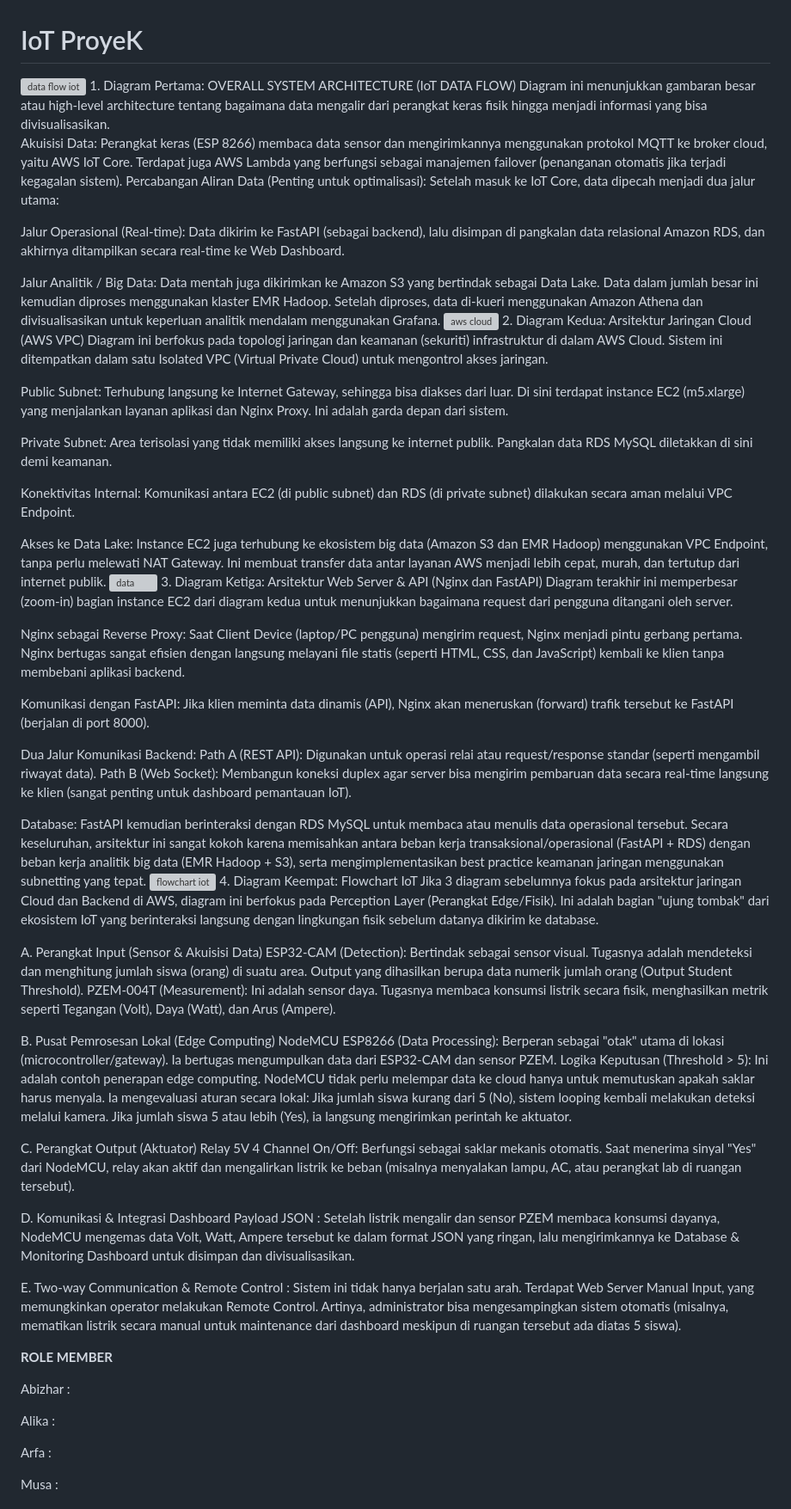
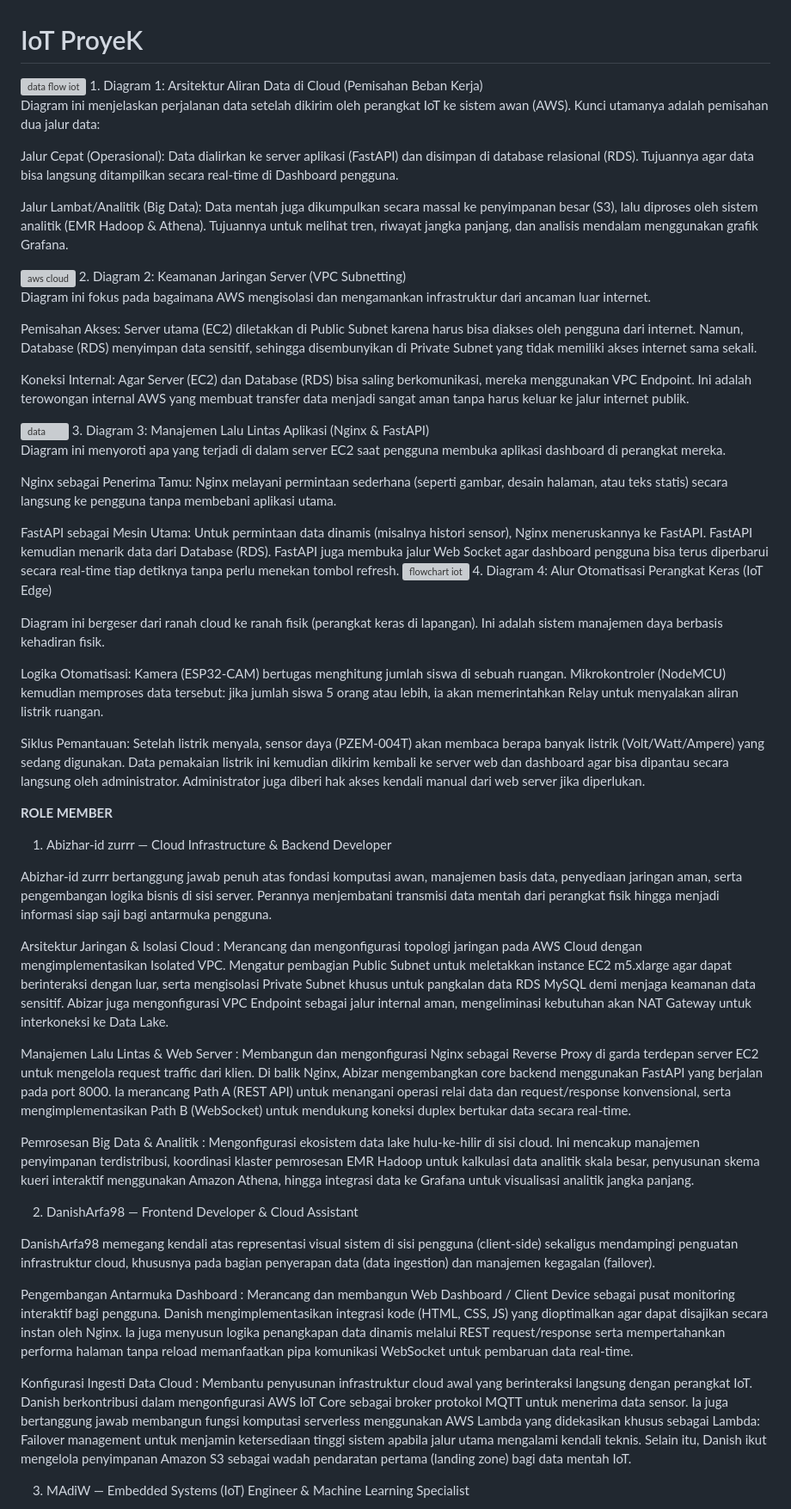
Before and after one commit to Abizhar-id/SCEMS, a Markdown page: README.md, the part around one of its changes. Shown at 86% size. GitHub-like rendering; grey boxes are pictures that could not be loaded.

```diff
--- a/README.md
+++ b/README.md
@@ -1,67 +1,58 @@
 # IoT ProyeK
 <img width="814" height="263" alt="data flow iot" src="https://github.com/user-attachments/assets/1e90e8f5-fd8f-4720-8ed7-e9d823183dfb" />
-1. Diagram Pertama: OVERALL SYSTEM ARCHITECTURE (IoT DATA FLOW)
-Diagram ini menunjukkan gambaran besar atau high-level architecture tentang bagaimana data mengalir dari perangkat keras fisik hingga menjadi informasi yang bisa divisualisasikan.
+1. Diagram 1: Arsitektur Aliran Data di Cloud (Pemisahan Beban Kerja)
 
-Akuisisi Data: Perangkat keras (ESP 8266) membaca data sensor dan mengirimkannya menggunakan protokol MQTT ke broker cloud, yaitu AWS IoT Core. Terdapat juga AWS Lambda yang berfungsi sebagai manajemen failover (penanganan otomatis jika terjadi kegagalan sistem).
-Percabangan Aliran Data (Penting untuk optimalisasi): Setelah masuk ke IoT Core, data dipecah menjadi dua jalur utama:
+Diagram ini menjelaskan perjalanan data setelah dikirim oleh perangkat IoT ke sistem awan (AWS). Kunci utamanya adalah pemisahan dua jalur data:
 
-Jalur Operasional (Real-time): Data dikirim ke FastAPI (sebagai backend), lalu disimpan di pangkalan data relasional Amazon RDS, dan akhirnya ditampilkan secara real-time ke Web Dashboard.
+Jalur Cepat (Operasional): Data dialirkan ke server aplikasi (FastAPI) dan disimpan di database relasional (RDS). Tujuannya agar data bisa langsung ditampilkan secara real-time di Dashboard pengguna.
 
-Jalur Analitik / Big Data: Data mentah juga dikirimkan ke Amazon S3 yang bertindak sebagai Data Lake. Data dalam jumlah besar ini kemudian diproses menggunakan klaster EMR Hadoop. Setelah diproses, data di-kueri menggunakan Amazon Athena dan divisualisasikan untuk keperluan analitik mendalam menggunakan Grafana.
+Jalur Lambat/Analitik (Big Data): Data mentah juga dikumpulkan secara massal ke penyimpanan besar (S3), lalu diproses oleh sistem analitik (EMR Hadoop & Athena). Tujuannya untuk melihat tren, riwayat jangka panjang, dan analisis mendalam menggunakan grafik Grafana.
+
 <img width="1091" height="351" alt="aws cloud" src="https://github.com/user-attachments/assets/8af86e30-61c7-4720-9459-a557c32f0c5b" />
-2. Diagram Kedua: Arsitektur Jaringan Cloud (AWS VPC)
-Diagram ini berfokus pada topologi jaringan dan keamanan (sekuriti) infrastruktur di dalam AWS Cloud. Sistem ini ditempatkan dalam satu Isolated VPC (Virtual Private Cloud) untuk mengontrol akses jaringan.
+2. Diagram 2: Keamanan Jaringan Server (VPC Subnetting)
 
-Public Subnet: Terhubung langsung ke Internet Gateway, sehingga bisa diakses dari luar. Di sini terdapat instance EC2 (m5.xlarge) yang menjalankan layanan aplikasi dan Nginx Proxy. Ini adalah garda depan dari sistem.
+Diagram ini fokus pada bagaimana AWS mengisolasi dan mengamankan infrastruktur dari ancaman luar internet.
 
-Private Subnet: Area terisolasi yang tidak memiliki akses langsung ke internet publik. Pangkalan data RDS MySQL diletakkan di sini demi keamanan.
+Pemisahan Akses: Server utama (EC2) diletakkan di Public Subnet karena harus bisa diakses oleh pengguna dari internet. Namun, Database (RDS) menyimpan data sensitif, sehingga disembunyikan di Private Subnet yang tidak memiliki akses internet sama sekali.
 
-Konektivitas Internal: Komunikasi antara EC2 (di public subnet) dan RDS (di private subnet) dilakukan secara aman melalui VPC Endpoint.
+Koneksi Internal: Agar Server (EC2) dan Database (RDS) bisa saling berkomunikasi, mereka menggunakan VPC Endpoint. Ini adalah terowongan internal AWS yang membuat transfer data menjadi sangat aman tanpa harus keluar ke jalur internet publik.
 
-Akses ke Data Lake: Instance EC2 juga terhubung ke ekosistem big data (Amazon S3 dan EMR Hadoop) menggunakan VPC Endpoint, tanpa perlu melewati NAT Gateway. Ini membuat transfer data antar layanan AWS menjadi lebih cepat, murah, dan tertutup dari internet publik.
 <img width="1297" height="208" alt="data" src="https://github.com/user-attachments/assets/07db2731-9958-4761-9218-25ac1d828b43" />
-3. Diagram Ketiga: Arsitektur Web Server & API (Nginx dan FastAPI)
-Diagram terakhir ini memperbesar (zoom-in) bagian instance EC2 dari diagram kedua untuk menunjukkan bagaimana request dari pengguna ditangani oleh server.
+3. Diagram 3: Manajemen Lalu Lintas Aplikasi (Nginx & FastAPI)
 
-Nginx sebagai Reverse Proxy: Saat Client Device (laptop/PC pengguna) mengirim request, Nginx menjadi pintu gerbang pertama. Nginx bertugas sangat efisien dengan langsung melayani file statis (seperti HTML, CSS, dan JavaScript) kembali ke klien tanpa membebani aplikasi backend.
+Diagram ini menyoroti apa yang terjadi di dalam server EC2 saat pengguna membuka aplikasi dashboard di perangkat mereka.
 
-Komunikasi dengan FastAPI: Jika klien meminta data dinamis (API), Nginx akan meneruskan (forward) trafik tersebut ke FastAPI (berjalan di port 8000).
+Nginx sebagai Penerima Tamu: Nginx melayani permintaan sederhana (seperti gambar, desain halaman, atau teks statis) secara langsung ke pengguna tanpa membebani aplikasi utama.
 
-Dua Jalur Komunikasi Backend:
-Path A (REST API): Digunakan untuk operasi relai atau request/response standar (seperti mengambil riwayat data).
-Path B (Web Socket): Membangun koneksi duplex agar server bisa mengirim pembaruan data secara real-time langsung ke klien (sangat penting untuk dashboard pemantauan IoT).
+FastAPI sebagai Mesin Utama: Untuk permintaan data dinamis (misalnya histori sensor), Nginx meneruskannya ke FastAPI. FastAPI kemudian menarik data dari Database (RDS). FastAPI juga membuka jalur Web Socket agar dashboard pengguna bisa terus diperbarui secara real-time tiap detiknya tanpa perlu menekan tombol refresh.
+<img width="982" height="560" alt="flowchart iot" src="https://github.com/user-attachments/assets/685ac561-e2bb-4970-8c5d-b88f5205be3e" />
+4. Diagram 4: Alur Otomatisasi Perangkat Keras (IoT Edge)
 
-Database: FastAPI kemudian berinteraksi dengan RDS MySQL untuk membaca atau menulis data operasional tersebut.
-Secara keseluruhan, arsitektur ini sangat kokoh karena memisahkan antara beban kerja transaksional/operasional (FastAPI + RDS) dengan beban kerja analitik big data (EMR Hadoop + S3), serta mengimplementasikan best practice keamanan jaringan menggunakan subnetting yang tepat.
-<img width="982" height="560" alt="flowchart iot" src="https://github.com/user-attachments/assets/685ac561-e2bb-4970-8c5d-b88f5205be3e" />
-4. Diagram Keempat: Flowchart IoT
-Jika 3 diagram sebelumnya fokus pada arsitektur jaringan Cloud dan Backend di AWS, diagram ini berfokus pada Perception Layer (Perangkat Edge/Fisik). Ini adalah bagian "ujung tombak" dari ekosistem IoT yang berinteraksi langsung dengan lingkungan fisik sebelum datanya dikirim ke database.
+Diagram ini bergeser dari ranah cloud ke ranah fisik (perangkat keras di lapangan). Ini adalah sistem manajemen daya berbasis kehadiran fisik.
 
-A. Perangkat Input (Sensor & Akuisisi Data)
-ESP32-CAM (Detection): Bertindak sebagai sensor visual. Tugasnya adalah mendeteksi dan menghitung jumlah siswa (orang) di suatu area. Output yang dihasilkan berupa data numerik jumlah orang (Output Student Threshold).
-PZEM-004T (Measurement): Ini adalah sensor daya. Tugasnya membaca konsumsi listrik secara fisik, menghasilkan metrik seperti Tegangan (Volt), Daya (Watt), dan Arus (Ampere).
+Logika Otomatisasi: Kamera (ESP32-CAM) bertugas menghitung jumlah siswa di sebuah ruangan. Mikrokontroler (NodeMCU) kemudian memproses data tersebut: jika jumlah siswa 5 orang atau lebih, ia akan memerintahkan Relay untuk menyalakan aliran listrik ruangan.
 
-B. Pusat Pemrosesan Lokal (Edge Computing)
-NodeMCU ESP8266 (Data Processing): Berperan sebagai "otak" utama di lokasi (microcontroller/gateway). Ia bertugas mengumpulkan data dari ESP32-CAM dan sensor PZEM.
-Logika Keputusan (Threshold > 5): Ini adalah contoh penerapan edge computing. NodeMCU tidak perlu melempar data ke cloud hanya untuk memutuskan apakah saklar harus menyala. Ia mengevaluasi aturan secara lokal:
-Jika jumlah siswa kurang dari 5 (No), sistem looping kembali melakukan deteksi melalui kamera.
-Jika jumlah siswa 5 atau lebih (Yes), ia langsung mengirimkan perintah ke aktuator.
-
-C. Perangkat Output (Aktuator)
-Relay 5V 4 Channel On/Off: Berfungsi sebagai saklar mekanis otomatis. Saat menerima sinyal "Yes" dari NodeMCU, relay akan aktif dan mengalirkan listrik ke beban (misalnya menyalakan lampu, AC, atau perangkat lab di ruangan tersebut).
-
-D. Komunikasi & Integrasi Dashboard
-Payload JSON : Setelah listrik mengalir dan sensor PZEM membaca konsumsi dayanya, NodeMCU mengemas data Volt, Watt, Ampere tersebut ke dalam format JSON yang ringan, lalu mengirimkannya ke Database & Monitoring Dashboard untuk disimpan dan divisualisasikan.
-
-E. Two-way Communication & Remote Control : Sistem ini tidak hanya berjalan satu arah. Terdapat Web Server Manual Input, yang memungkinkan operator melakukan Remote Control. Artinya, administrator bisa mengesampingkan sistem otomatis (misalnya, mematikan listrik secara manual untuk maintenance dari dashboard meskipun di ruangan tersebut ada diatas 5 siswa).
+Siklus Pemantauan: Setelah listrik menyala, sensor daya (PZEM-004T) akan membaca berapa banyak listrik (Volt/Watt/Ampere) yang sedang digunakan. Data pemakaian listrik ini kemudian dikirim kembali ke server web dan dashboard agar bisa dipantau secara langsung oleh administrator. Administrator juga diberi hak akses kendali manual dari web server jika diperlukan.
 
 **ROLE MEMBER**
 
-Abizhar  :
+1. Abizhar-id zurrr — Cloud Infrastructure & Backend Developer
 
-Alika    :
+Abizhar-id zurrr bertanggung jawab penuh atas fondasi komputasi awan, manajemen basis data, penyediaan jaringan aman, serta pengembangan logika bisnis di sisi server. Perannya menjembatani transmisi data mentah dari perangkat fisik hingga menjadi informasi siap saji bagi antarmuka pengguna.
 
-Arfa     :
+Arsitektur Jaringan & Isolasi Cloud : Merancang dan mengonfigurasi topologi jaringan pada AWS Cloud dengan mengimplementasikan Isolated VPC. Mengatur pembagian Public Subnet untuk meletakkan instance EC2 m5.xlarge agar dapat berinteraksi dengan luar, serta mengisolasi Private Subnet khusus untuk pangkalan data RDS MySQL demi menjaga keamanan data sensitif. Abizar juga mengonfigurasi VPC Endpoint sebagai jalur internal aman, mengeliminasi kebutuhan akan NAT Gateway untuk interkoneksi ke Data Lake.
 
-Musa     :
+Manajemen Lalu Lintas & Web Server : Membangun dan mengonfigurasi Nginx sebagai Reverse Proxy di garda terdepan server EC2 untuk mengelola request traffic dari klien. Di balik Nginx, Abizar mengembangkan core backend menggunakan FastAPI yang berjalan pada port 8000. Ia merancang Path A (REST API) untuk menangani operasi relai data dan request/response konvensional, serta mengimplementasikan Path B (WebSocket) untuk mendukung koneksi duplex bertukar data secara real-time.
+
+Pemrosesan Big Data & Analitik : Mengonfigurasi ekosistem data lake hulu-ke-hilir di sisi cloud. Ini mencakup manajemen penyimpanan terdistribusi, koordinasi klaster pemrosesan EMR Hadoop untuk kalkulasi data analitik skala besar, penyusunan skema kueri interaktif menggunakan Amazon Athena, hingga integrasi data ke Grafana untuk visualisasi analitik jangka panjang.
+
+2. DanishArfa98 — Frontend Developer & Cloud Assistant
+
+DanishArfa98 memegang kendali atas representasi visual sistem di sisi pengguna (client-side) sekaligus mendampingi penguatan infrastruktur cloud, khususnya pada bagian penyerapan data (data ingestion) dan manajemen kegagalan (failover).
+
+Pengembangan Antarmuka Dashboard : Merancang dan membangun Web Dashboard / Client Device sebagai pusat monitoring interaktif bagi pengguna. Danish mengimplementasikan integrasi kode (HTML, CSS, JS) yang dioptimalkan agar dapat disajikan secara instan oleh Nginx. Ia juga menyusun logika penangkapan data dinamis melalui REST request/response serta mempertahankan performa halaman tanpa reload memanfaatkan pipa komunikasi WebSocket untuk pembaruan data real-time.
+
+Konfigurasi Ingesti Data Cloud : Membantu penyusunan infrastruktur cloud awal yang berinteraksi langsung dengan perangkat IoT. Danish berkontribusi dalam mengonfigurasi AWS IoT Core sebagai broker protokol MQTT untuk menerima data sensor. Ia juga bertanggung jawab membangun fungsi komputasi serverless menggunakan AWS Lambda yang didekasikan khusus sebagai Lambda: Failover management untuk menjamin ketersediaan tinggi sistem apabila jalur utama mengalami kendali teknis. Selain itu, Danish ikut mengelola penyimpanan Amazon S3 sebagai wadah pendaratan pertama (landing zone) bagi data mentah IoT.
+
+3. MAdiW — Embedded Systems (IoT) Engineer & Machine Learning Specialist
+
```
Also changed, not shown: other parts of README.md (+19 -0 lines).
